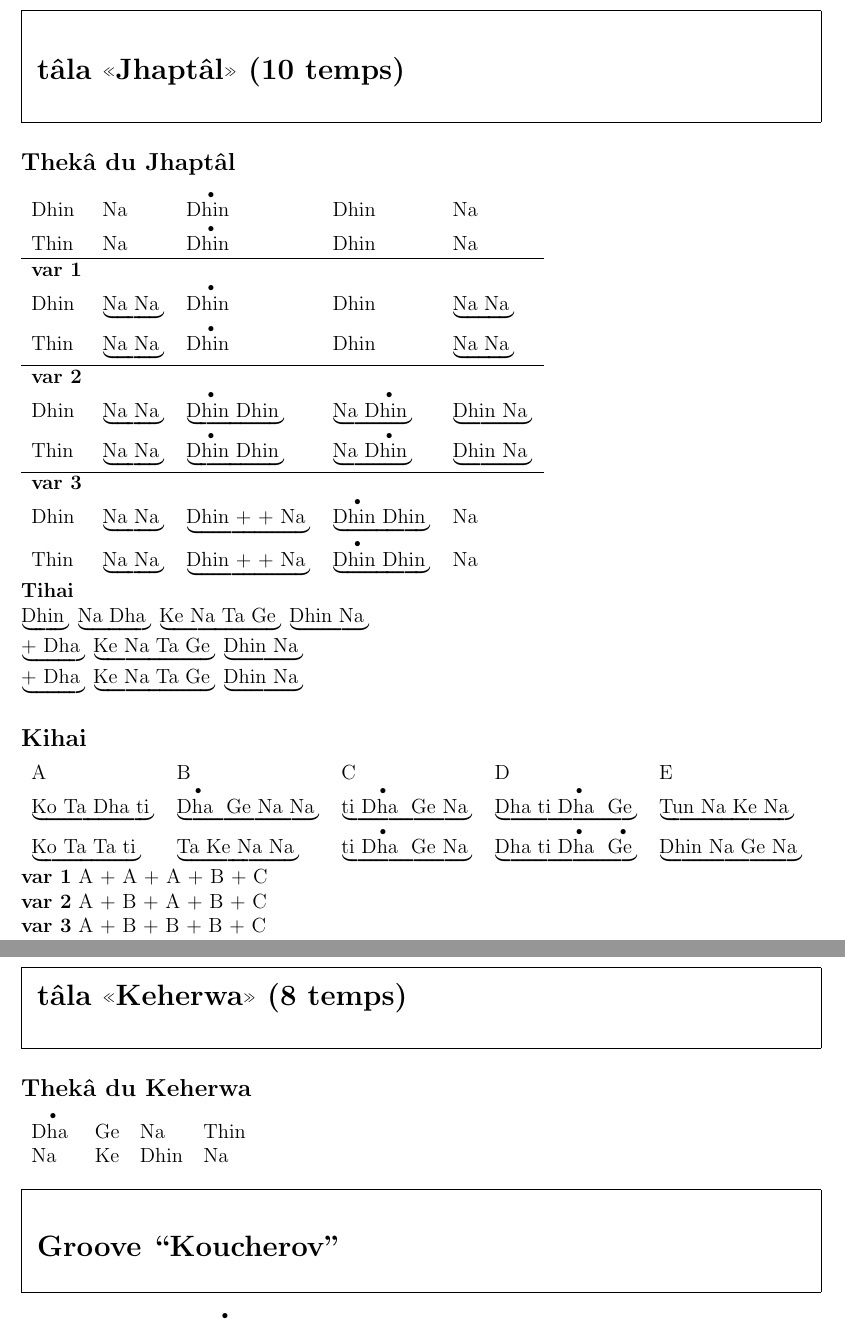
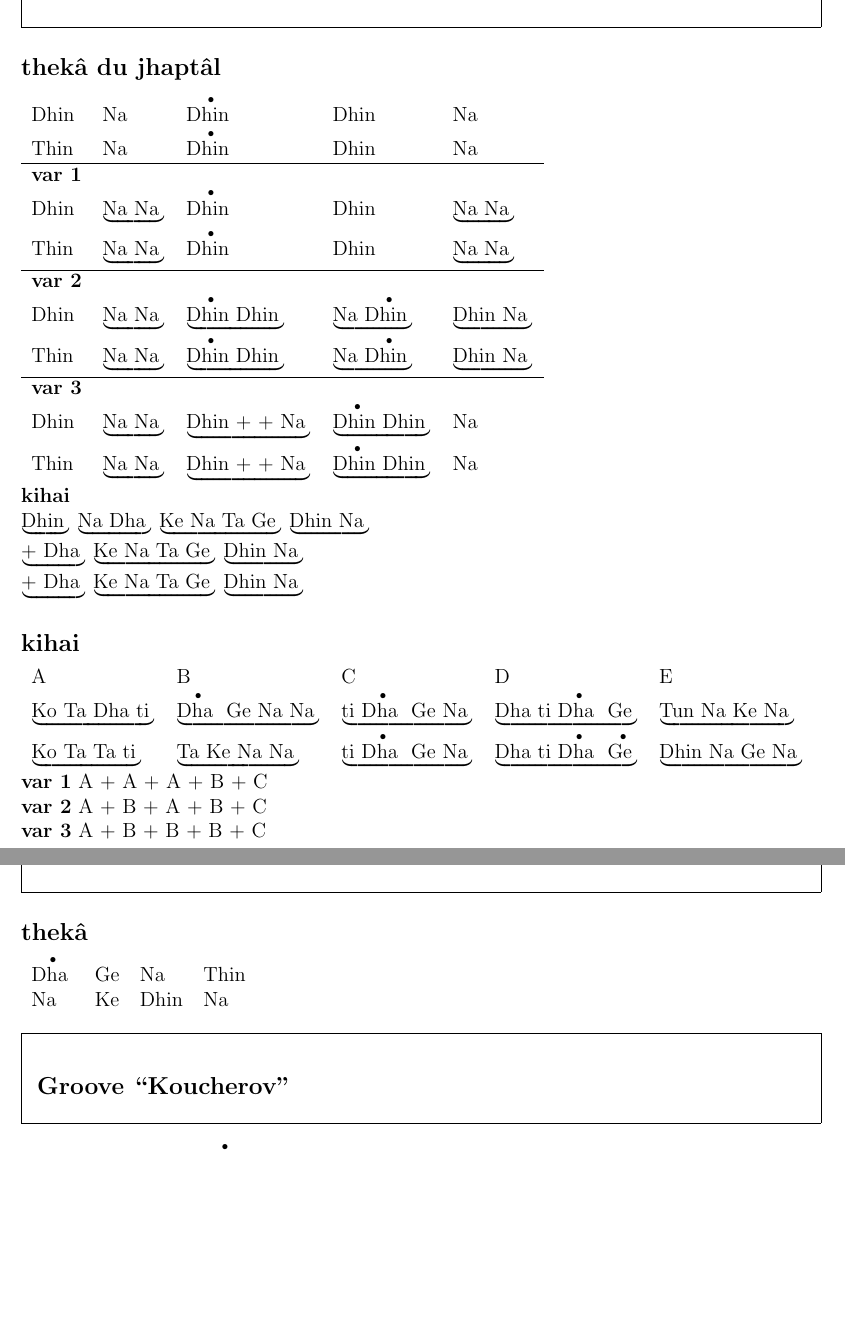
Before and after one commit to snowgoon88/lilydrum, a LaTeX document (tabla.tex): two parts of pages 9 and 10 of 10 before the commit and two parts of pages 8 and 9 of 9 after it, joined at a grey line, cut at the place of the change, the shorter picture padded with empty space. Compiled offline with pdfLaTeX.

Commit message:
UPD typo and new 'indian words' commands

```diff
--- a/tabla.tex
+++ b/tabla.tex
@@ -477,11 +496,14 @@ Peut aussi inclure ce break (Practice 2) sut 3 temps
 % ********************************************************************* Japtal
 % ****************************************************************************
 \newpage
-\begin{framed}
-\section*{tâla «Jhaptâl» (10 temps)}
-\end{framed}
+%% \begin{framed}
+%% \section*{tâla «Jhaptâl» (10 temps)}
+%% \end{framed}
+\subtitle{\tala{} «\jhaptal{}» (10 temps)}
 
-\subsection*{Thekâ du \textbf{Jhaptâl}}
+
+%\subsection*{Thekâ du \textbf{Jhaptâl}}
+\subsection*{\theka{} du \textbf{\jhaptal{}}}
 
 \begin{tabular}{lllll}
 \Di & \N & \press{\Di} & \Di &  \N \\ \Thi & \N & \press{\Di} & \Di & \N \\
@@ -503,13 +525,13 @@ Peut aussi inclure ce break (Practice 2) sut 3 temps
 \Di & \matra{\N\N} & \matra{\Di\cont\cont\N} & \matra{\press{\Di}\Di} & \N \\ \Thi & \matra{\N\N} & \matra{\Di\cont\cont\N} & \matra{\press{\Di}\Di} & \N \\
 \end{tabular}
 
-\textbf{Tihai}
+\textbf{\kihai{}}
 
 \matra{\Di} \matra{\N\Da} \matra{\K\N\Ta\Go} \matra{\Di\N} \sepnl
 \matra{\cont \Da} \matra{\K\N\Ta\Go} \matra{\Di\N} \sepnl
 \matra{\cont \Da} \matra{\K\N\Ta\Go} \matra{\Di\N}
 
-\subsection*{Kihai}
+\subsection*{\kihai{}}
 
 \begin{tabular}{lllll}
 A & B & C & D & E\\
@@ -529,11 +551,10 @@ A + B + B + B + C
 % ****************************************************************************
 % ********************************************************************* Kherva
 % ****************************************************************************
-\begin{framed}
-  \section*{tâla «Keherwa» (8 temps)}
-\end{framed}
+\newpage
+\subtitle{\tala{} «\keherwa{}» (8 temps)}
 
-\subsection*{Thekâ du \textbf{Keherwa}}
+\subsection*{\theka{}}
 
 \begin{tabular}{llll}
   \press{\Da} & \Go & \N & \Thi \\
@@ -543,9 +564,7 @@ A + B + B + B + C
 % ****************************************************************************
 % ********************************************************************* Kherva
 % ****************************************************************************
-\begin{framed}
-  \section*{Groove ``Koucherov''}
-\end{framed}
+\subtitle{Groove ``Koucherov''}
 
 \matra{\Da \cont \cont \K} \matra{\N\Gd\press{\Go}\cont}
 
```
Also changed, not shown: tabla.tex (41 more changed lines).
